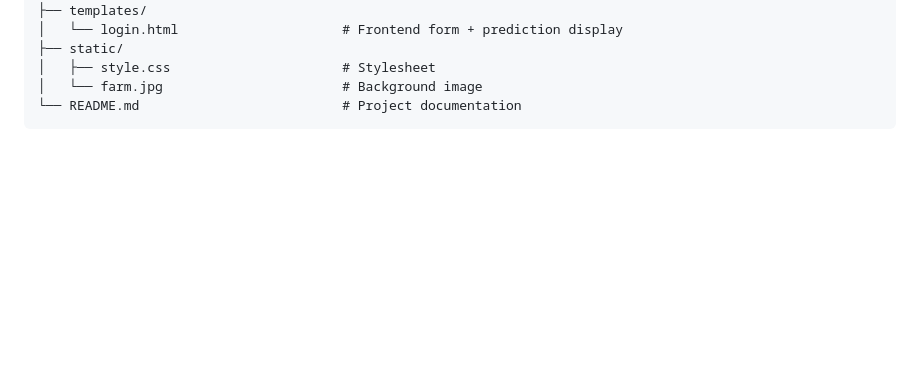
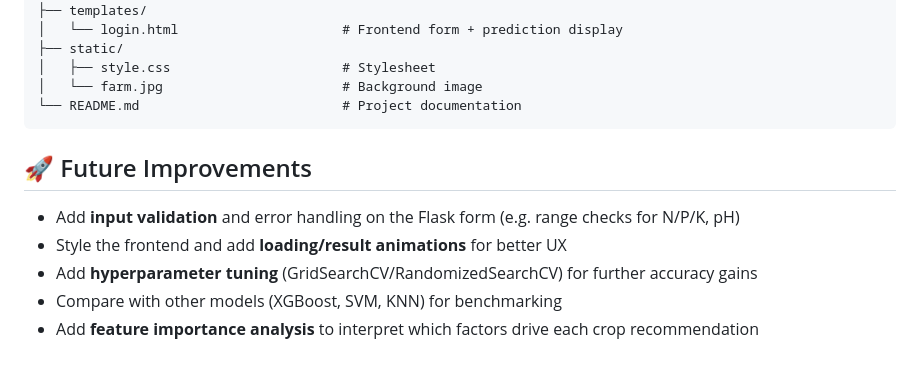
Before and after one commit to UjjawalAgarwal10/Crop_Recommendation_System, a Markdown page: README.md, the part around the change. Drawn GitHub-style; blank space fills up the shorter version.

````diff
--- a/README.md
+++ b/README.md
@@ -129,3 +129,10 @@ Crop-Recommendation-System/
 │   └── farm.jpg                       # Background image
 └── README.md                          # Project documentation
 ```
+## 🚀 Future Improvements
+
+- Add **input validation** and error handling on the Flask form (e.g. range checks for N/P/K, pH)
+- Style the frontend and add **loading/result animations** for better UX
+- Add **hyperparameter tuning** (GridSearchCV/RandomizedSearchCV) for further accuracy gains
+- Compare with other models (XGBoost, SVM, KNN) for benchmarking
+- Add **feature importance analysis** to interpret which factors drive each crop recommendation
````
